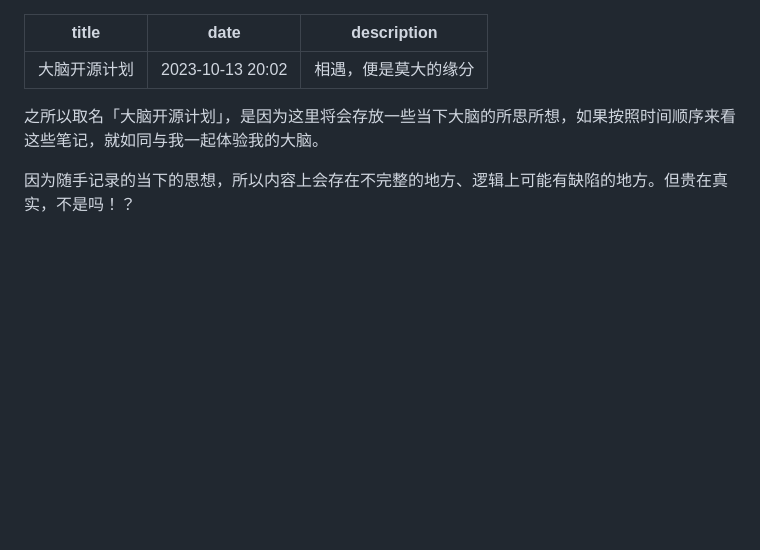
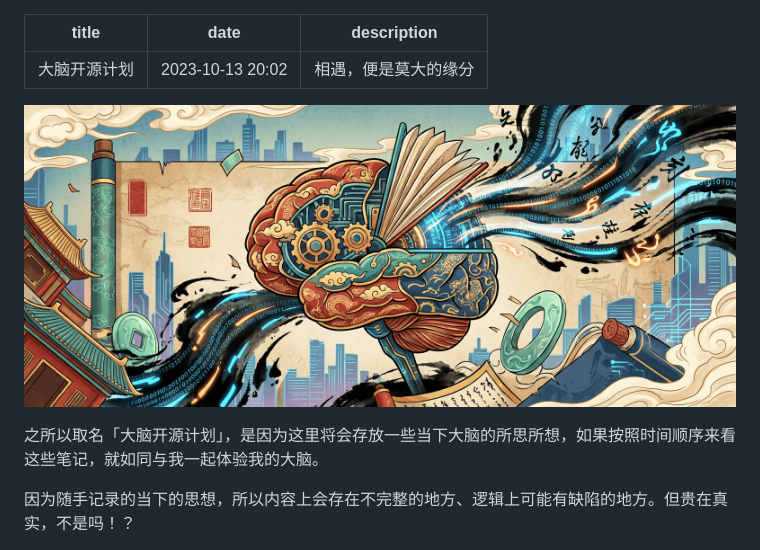
Before and after one commit to JarryChung/notes, a Markdown page: posts/open-sourcing-my-brain.md, the part around the change. Drawn GitHub-style; pictures changed too: posts/images/open-sourcing-my-brain-banner.png (added); blank space fills up the shorter version.

Commit message:
add article banner images for two posts
Co-Authored-By: Claude Sonnet 4.6 <noreply@anthropic.com>

```diff
--- a/posts/open-sourcing-my-brain.md
+++ b/posts/open-sourcing-my-brain.md
@@ -4,6 +4,8 @@ date: 2023-10-13 20:02
 description: 相遇，便是莫大的缘分
 ---
 
+![大脑开源计划](./images/open-sourcing-my-brain-banner.png)
+
 之所以取名「大脑开源计划」，是因为这里将会存放一些当下大脑的所思所想，如果按照时间顺序来看这些笔记，就如同与我一起体验我的大脑。
 
 因为随手记录的当下的思想，所以内容上会存在不完整的地方、逻辑上可能有缺陷的地方。但贵在真实，不是吗！？
```
Also changed, not shown: posts/the-essence-of-work.md (+2 -0 lines), 1 other file.
